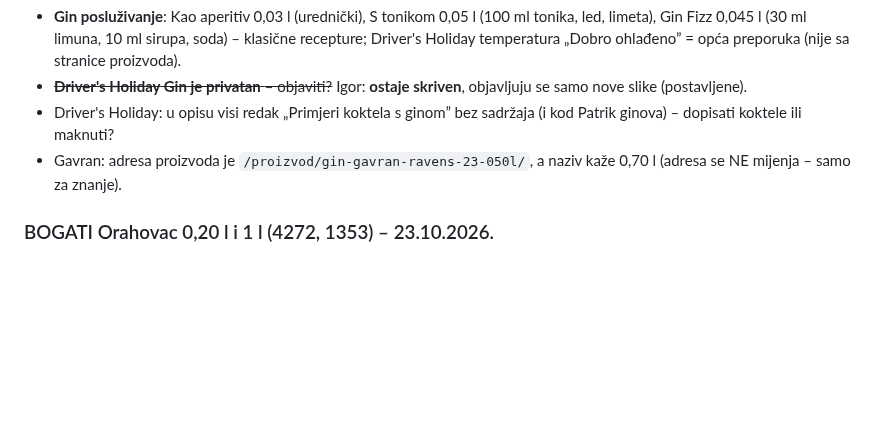
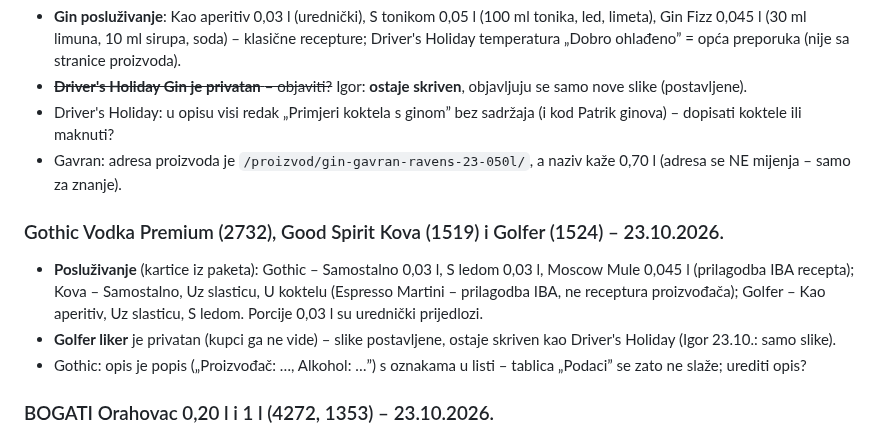
Before and after one commit to igkutil-blip/wordpress, a Markdown page: izdanja/ZA-PROVJERU.md, the part around the change. Rendered like a GitHub page; blank space fills up the shorter version.

Commit message:
Slike: Gothic Vodka, Good Spirit Kova i Golfer
Co-Authored-By: Claude Opus 5.5 <noreply@anthropic.com>
Claude-Session: https://claude.ai/code/session_01WbSLVnEFCWMDPqwhYnpNJZ

```diff
--- a/izdanja/ZA-PROVJERU.md
+++ b/izdanja/ZA-PROVJERU.md
@@ -25,6 +25,13 @@ Natuknice za proizvode su i u adminu: **Domestic → Slike proizvoda → Za prov
 - Driver's Holiday: u opisu visi redak „Primjeri koktela s ginom” bez sadržaja (i kod Patrik ginova) – dopisati koktele ili maknuti?
 - Gavran: adresa proizvoda je `/proizvod/gin-gavran-ravens-23-050l/`, a naziv kaže 0,70 l (adresa se NE mijenja – samo za znanje).
 
+### Gothic Vodka Premium (2732), Good Spirit Kova (1519) i Golfer (1524) – 23.10.2026.
+- **Posluživanje** (kartice iz paketa): Gothic – Samostalno 0,03 l, S ledom 0,03 l, Moscow Mule 0,045 l (prilagodba IBA recepta); Kova –
+  Samostalno, Uz slasticu, U koktelu (Espresso Martini – prilagodba IBA, ne receptura proizvođača); Golfer – Kao aperitiv, Uz slasticu, S ledom.
+  Porcije 0,03 l su urednički prijedlozi.
+- **Golfer liker** je privatan (kupci ga ne vide) – slike postavljene, ostaje skriven kao Driver's Holiday (Igor 23.10.: samo slike).
+- Gothic: opis je popis („Proizvođač: …, Alkohol: …”) s oznakama u listi – tablica „Podaci” se zato ne slaže; urediti opis?
+
 ### BOGATI Orahovac 0,20 l i 1 l (4272, 1353) – 23.10.2026.
 - **Posluživanje** (kartica iz paketa): Kao aperitiv / Uz slasticu (kolač od oraha) / Kao digestiv, po 0,03 l – autorski prijedlozi; načini i
   temperatura „Po želji” su sa stranice proizvoda.
```
Also changed, not shown: CLAUDE.md (+5 -0 lines).
